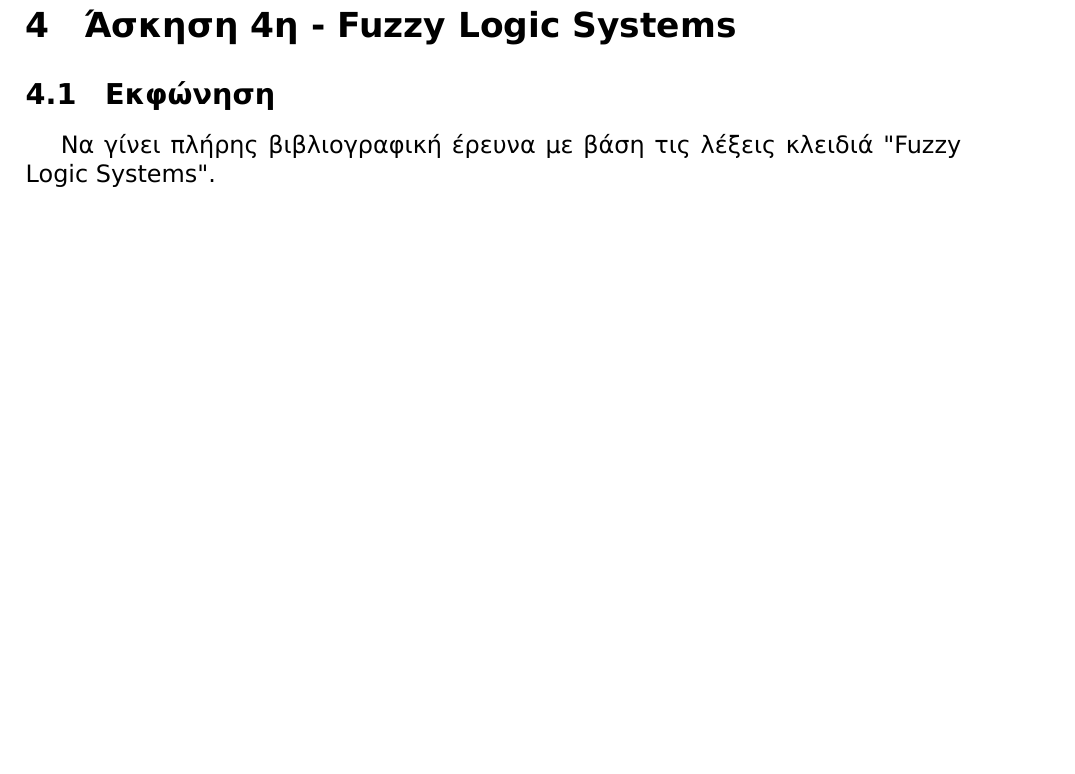
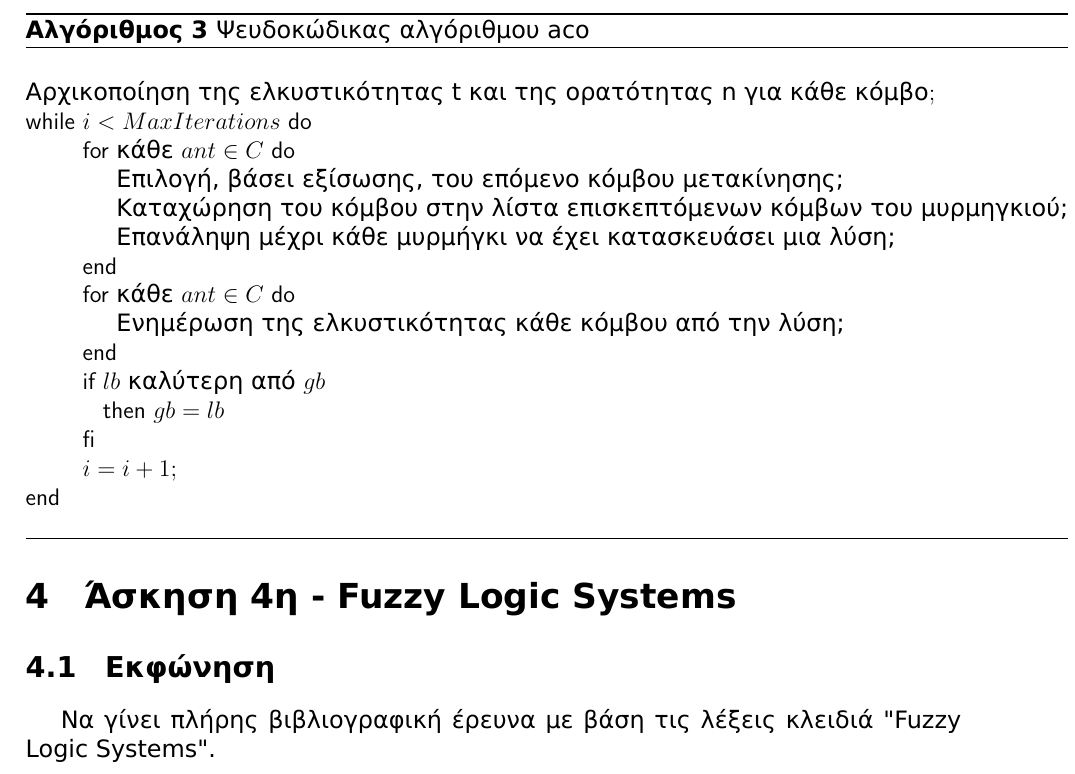
Before and after one commit to anagno/PatternRecognition, a LaTeX document (ergasia.tex): part of page 10 of 20 before the commit and part of page 10 of 21 after it, cut at the place of the change, the shorter picture padded with empty space. The pictures show the PDF file bin/ergasia.pdf that the author committed with the source.

Commit message:
Added ACO pseudocode

```diff
--- a/ergasia.tex
+++ b/ergasia.tex
@@ -278 +274,0 @@ PSO όπως αυτός ανακτήθηκε από τον ιστότοπο \cit
-των \citet{merkle2002ant} και των \citet{yaseen2008ant}.
@@ -279,3 +279,25 @@ PSO όπως αυτός ανακτήθηκε από τον ιστότοπο \cit
+\begin{algorithm}                        % enter the algorithm environment
+\caption{Ψευδοκώδικας αλγόριθμου aco}          % give the algorithm a caption
+\label{algorith:ACO}                      % and a label for \ref{} commands later in the document
+\begin{program}
+\mbox{Αρχικοποίηση της ελκυστικότητας t και της ορατότητας n για κάθε κόμβο};
+  \WHILE i \lt MaxIterations \DO
+    \FOR \mbox{κάθε } ant \in C \DO
+    \mbox{Επιλογή, βάσει εξίσωσης, του επόμενο κόμβου μετακίνησης;}
+    \mbox{Καταχώρηση του κόμβου στην λίστα επισκεπτόμενων κόμβων του μυρμηγκιού;}
+    \mbox{Eπανάληψη μέχρι κάθε μυρμήγκι να έχει κατασκευάσει μια λύση;}
+  \END
+  \FOR \mbox{κάθε } ant \in C \DO
+  \mbox{Ενημέρωση της ελκυστικότητας κάθε κόμβου από την λύση;}
+  \END
+  \IF lb \mbox{ καλύτερη από } gb
+    \THEN gb = lb
+   \FI
+   i = i + 1;
+  \END
+\end{program}
+\end{algorithm}
+
 \section{Άσκηση 3η}
 \subsection{Εκφώνηση}
 
```
Also changed, not shown: bin/ergasia.pdf, ergasia.tex (7 more changed lines).
